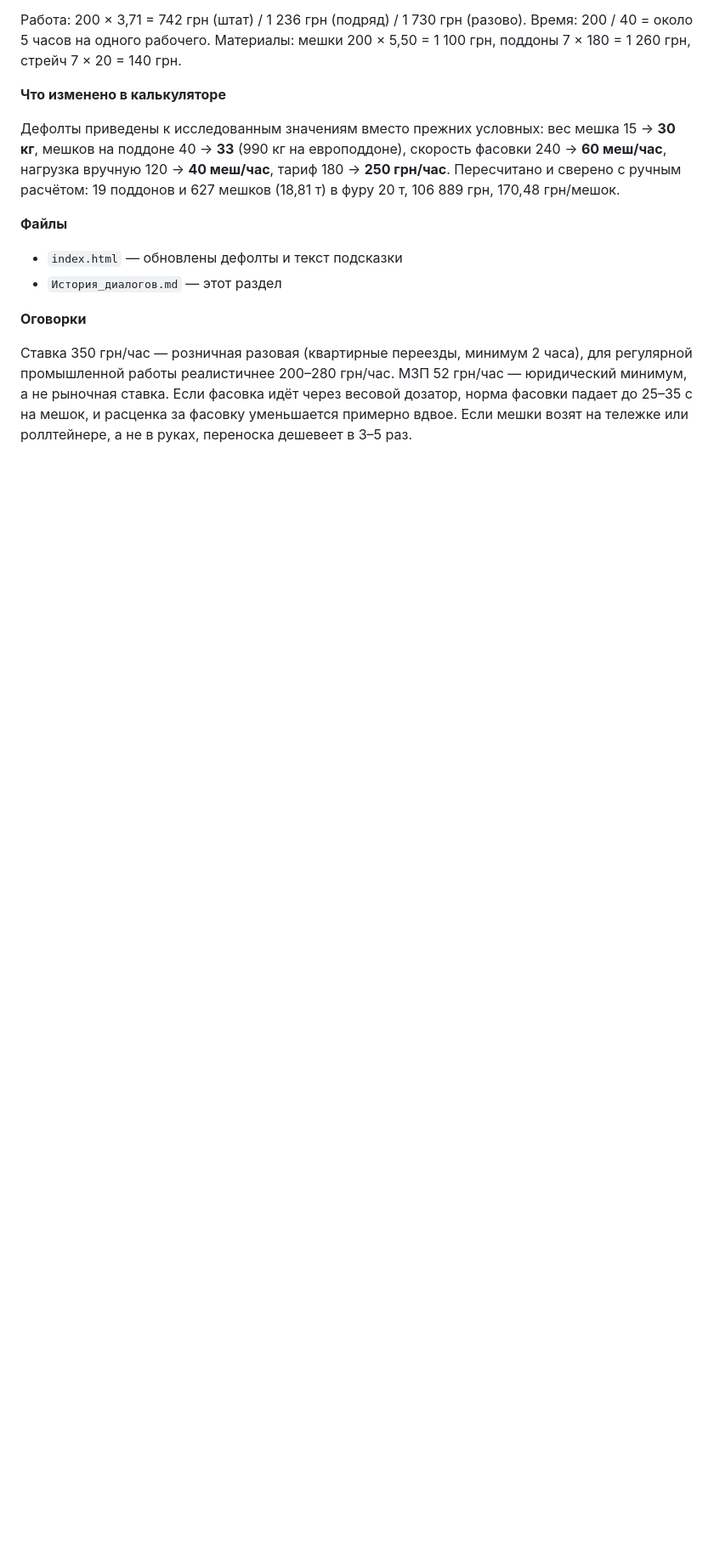
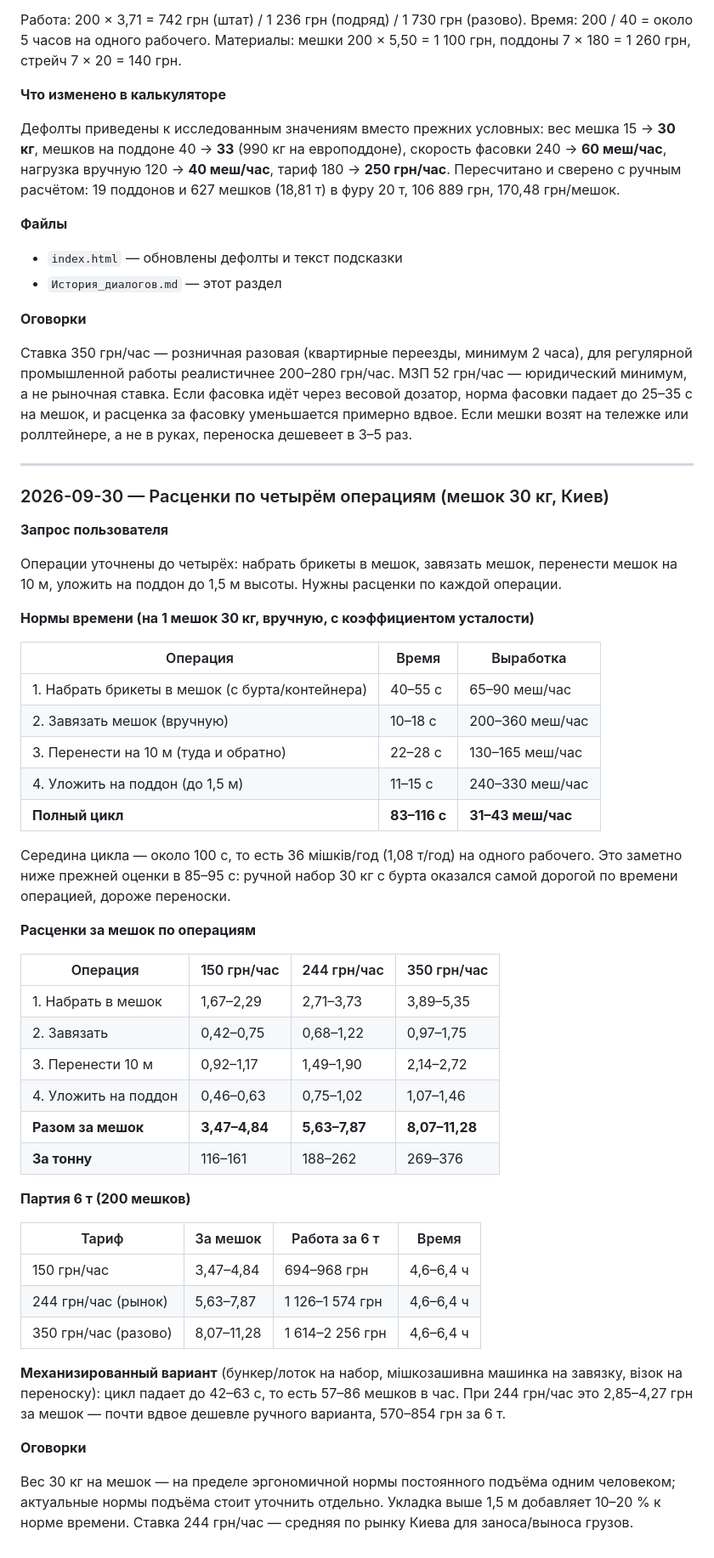
Before and after one commit to galichy79/bryket-packing, a Markdown page: История_диалогов.md, the part around the change. Shown at 85% size. GitHub-like rendering; blank space fills up the shorter version.

Commit message:
Расценки по четырём операциям в истории проекта
Разложены нормы времени и расценки на набор брикетов в мешок, завязку,
переноску на 10 м и укладку на поддон до 1,5 м. Полный цикл 83-116 с,
то есть 31-43 мешка в час на рабочего.

```diff
--- a/История_диалогов.md
+++ b/История_диалогов.md
@@ -147,3 +147,58 @@
 на мешок, и расценка за фасовку уменьшается примерно вдвое.
 Если мешки возят на тележке или роллтейнере, а не в руках, переноска
 дешевеет в 3–5 раз.
+
+---
+
+### 2026-09-30 — Расценки по четырём операциям (мешок 30 кг, Киев)
+
+**Запрос пользователя**
+
+Операции уточнены до четырёх: набрать брикеты в мешок, завязать мешок,
+перенести мешок на 10 м, уложить на поддон до 1,5 м высоты. Нужны расценки
+по каждой операции.
+
+**Нормы времени (на 1 мешок 30 кг, вручную, с коэффициентом усталости)**
+
+| Операция | Время | Выработка |
+|---|---|---|
+| 1. Набрать брикеты в мешок (с бурта/контейнера) | 40–55 с | 65–90 меш/час |
+| 2. Завязать мешок (вручную) | 10–18 с | 200–360 меш/час |
+| 3. Перенести на 10 м (туда и обратно) | 22–28 с | 130–165 меш/час |
+| 4. Уложить на поддон (до 1,5 м) | 11–15 с | 240–330 меш/час |
+| **Полный цикл** | **83–116 с** | **31–43 меш/час** |
+
+Середина цикла — около 100 с, то есть 36 мішків/год (1,08 т/год) на одного
+рабочего. Это заметно ниже прежней оценки в 85–95 с: ручной набор 30 кг
+с бурта оказался самой дорогой по времени операцией, дороже переноски.
+
+**Расценки за мешок по операциям**
+
+| Операция | 150 грн/час | 244 грн/час | 350 грн/час |
+|---|---|---|---|
+| 1. Набрать в мешок | 1,67–2,29 | 2,71–3,73 | 3,89–5,35 |
+| 2. Завязать | 0,42–0,75 | 0,68–1,22 | 0,97–1,75 |
+| 3. Перенести 10 м | 0,92–1,17 | 1,49–1,90 | 2,14–2,72 |
+| 4. Уложить на поддон | 0,46–0,63 | 0,75–1,02 | 1,07–1,46 |
+| **Разом за мешок** | **3,47–4,84** | **5,63–7,87** | **8,07–11,28** |
+| **За тонну** | 116–161 | 188–262 | 269–376 |
+
+**Партия 6 т (200 мешков)**
+
+| Тариф | За мешок | Работа за 6 т | Время |
+|---|---|---|---|
+| 150 грн/час | 3,47–4,84 | 694–968 грн | 4,6–6,4 ч |
+| 244 грн/час (рынок) | 5,63–7,87 | 1 126–1 574 грн | 4,6–6,4 ч |
+| 350 грн/час (разово) | 8,07–11,28 | 1 614–2 256 грн | 4,6–6,4 ч |
+
+**Механизированный вариант** (бункер/лоток на набор, мішкозашивна машинка
+на завязку, візок на переноску): цикл падает до 42–63 с, то есть 57–86
+мешков в час. При 244 грн/час это 2,85–4,27 грн за мешок — почти вдвое
+дешевле ручного варианта, 570–854 грн за 6 т.
+
+**Оговорки**
+
+Вес 30 кг на мешок — на пределе эргономичной нормы постоянного подъёма
+одним человеком; актуальные нормы подъёма стоит уточнить отдельно.
+Укладка выше 1,5 м добавляет 10–20 % к норме времени.
+Ставка 244 грн/час — средняя по рынку Киева для заноса/выноса грузов.
```
